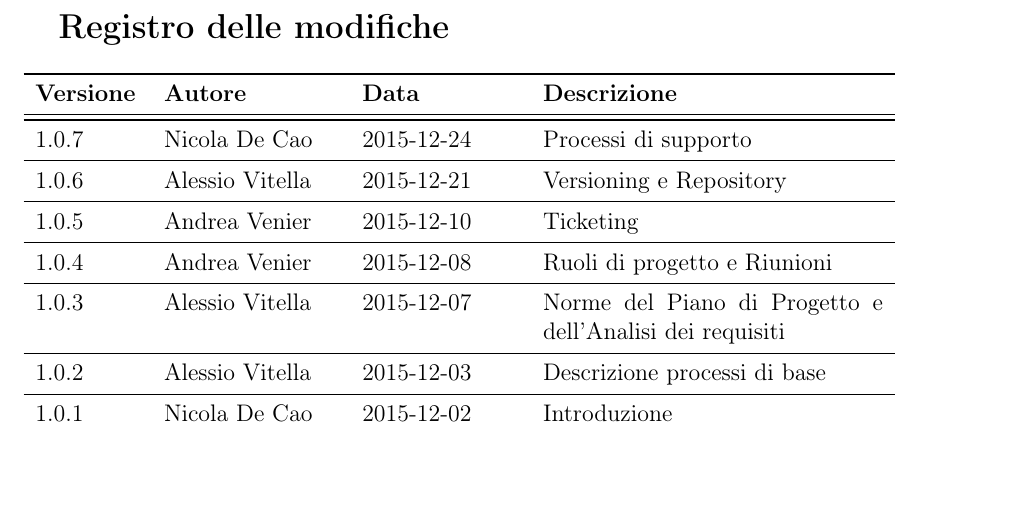
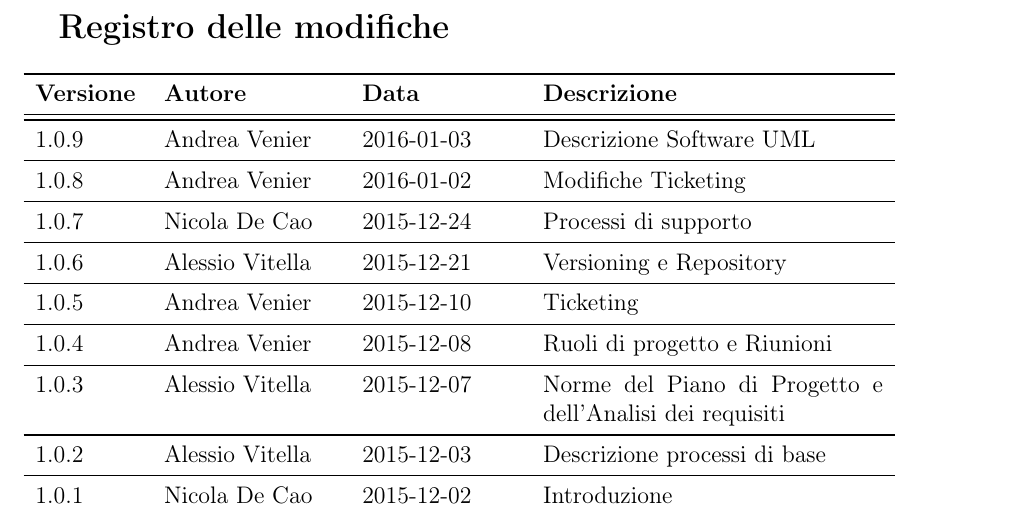
Before and after one commit to waltersandon/starware.swe15, a LaTeX document (doc/1_RR/interni/NormeDiProgetto/NormeDiProgetto2.tex): part of page 2 of 35, cut so that both start at the same text, the shorter picture padded with empty space. Compiled offline with pdfLaTeX.

```diff
--- a/doc/1_RR/interni/NormeDiProgetto/NormeDiProgetto2.tex
+++ b/doc/1_RR/interni/NormeDiProgetto/NormeDiProgetto2.tex
@@ -78,6 +78,10 @@
 \toprule
 \textbf{Versione}	&	\textbf{Autore}	&	\textbf{Data}	&	\textbf{Descrizione}\\
 \midrule
+\midrule
+1.0.9 & \AVE & 2016-01-03 & Descrizione Software UML \\
+\midrule
+1.0.8 & \AVE & 2016-01-02 & Modifiche Ticketing \\
 \midrule
 1.0.7 & \NDC & 2015-12-24 & Processi di supporto \\
 \midrule
```
